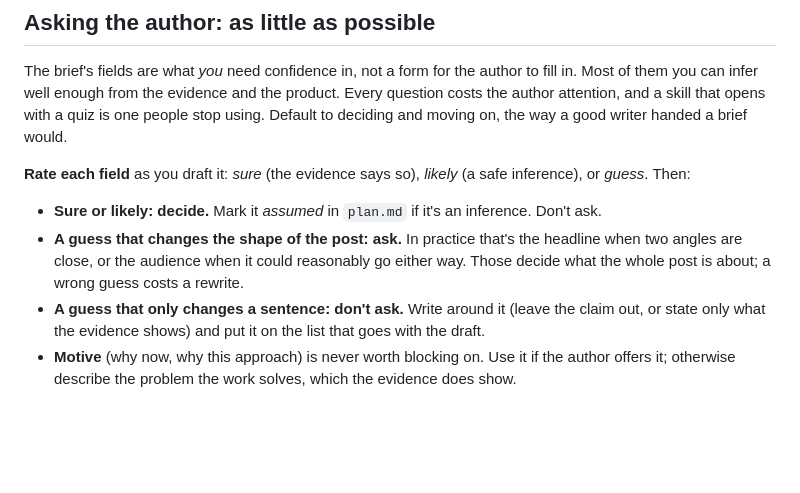
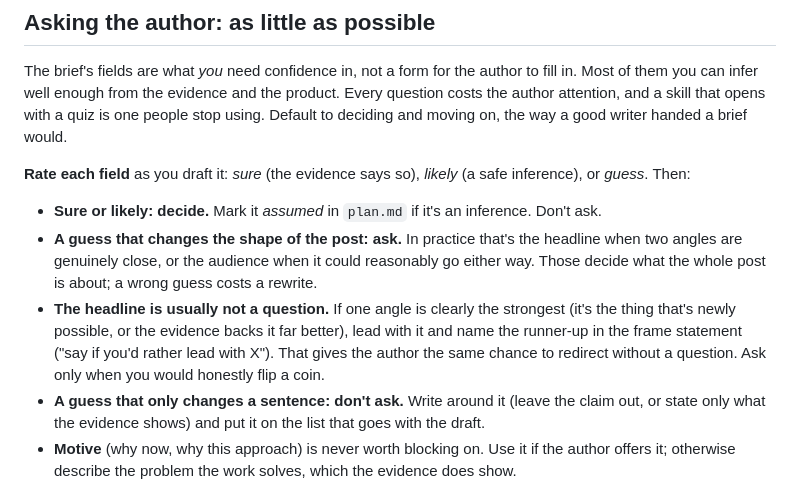
Before and after one commit to buildinternet/buildnotes, a Markdown page: references/brief.md, the part around the change. GitHub-like rendering; blank space fills up the shorter version.

Commit message:
State a clearly stronger angle instead of asking about it

```diff
--- a/references/brief.md
+++ b/references/brief.md
@@ -58,7 +58,8 @@ The brief's fields are what *you* need confidence in, not a form for the author
 **Rate each field** as you draft it: *sure* (the evidence says so), *likely* (a safe inference), or *guess*. Then:
 
 - **Sure or likely: decide.** Mark it *assumed* in `plan.md` if it's an inference. Don't ask.
-- **A guess that changes the shape of the post: ask.** In practice that's the headline when two angles are close, or the audience when it could reasonably go either way. Those decide what the whole post is about; a wrong guess costs a rewrite.
+- **A guess that changes the shape of the post: ask.** In practice that's the headline when two angles are genuinely close, or the audience when it could reasonably go either way. Those decide what the whole post is about; a wrong guess costs a rewrite.
+- **The headline is usually not a question.** If one angle is clearly the strongest (it's the thing that's newly possible, or the evidence backs it far better), lead with it and name the runner-up in the frame statement ("say if you'd rather lead with X"). That gives the author the same chance to redirect without a question. Ask only when you would honestly flip a coin.
 - **A guess that only changes a sentence: don't ask.** Write around it (leave the claim out, or state only what the evidence shows) and put it on the list that goes with the draft.
 - **Motive** (why now, why this approach) is never worth blocking on. Use it if the author offers it; otherwise describe the problem the work solves, which the evidence does show.
 
```
Also changed, not shown: SKILL.md (+1 -1 lines).
